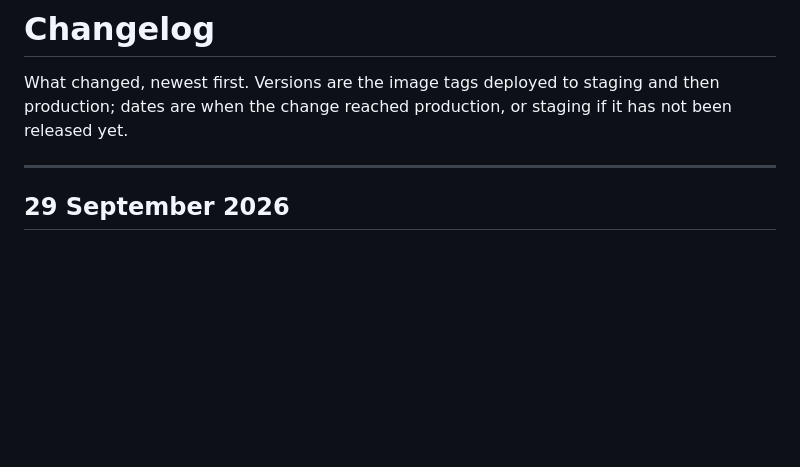
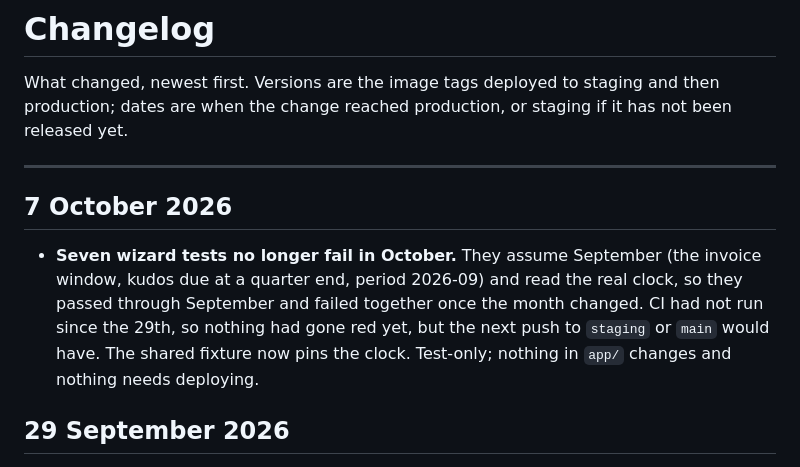
Before and after one commit to Lucasamorales/contractor-invoice-portal, a Markdown page: CHANGELOG.md, the part around the change. Rendered like a GitHub page; blank space fills up the shorter version.

Commit message:
docs: changelog for the wizard test fix

```diff
--- a/CHANGELOG.md
+++ b/CHANGELOG.md
@@ -5,6 +5,15 @@ then production; dates are when the change reached production, or staging if it
 has not been released yet.
 
 ---
+
+## 7 October 2026
+
+- **Seven wizard tests no longer fail in October.** They assume September (the
+  invoice window, kudos due at a quarter end, period 2026-09) and read the real
+  clock, so they passed through September and failed together once the month
+  changed. CI had not run since the 29th, so nothing had gone red yet, but the
+  next push to `staging` or `main` would have. The shared fixture now pins the
+  clock. Test-only; nothing in `app/` changes and nothing needs deploying.
 
 ## 29 September 2026
 
```
